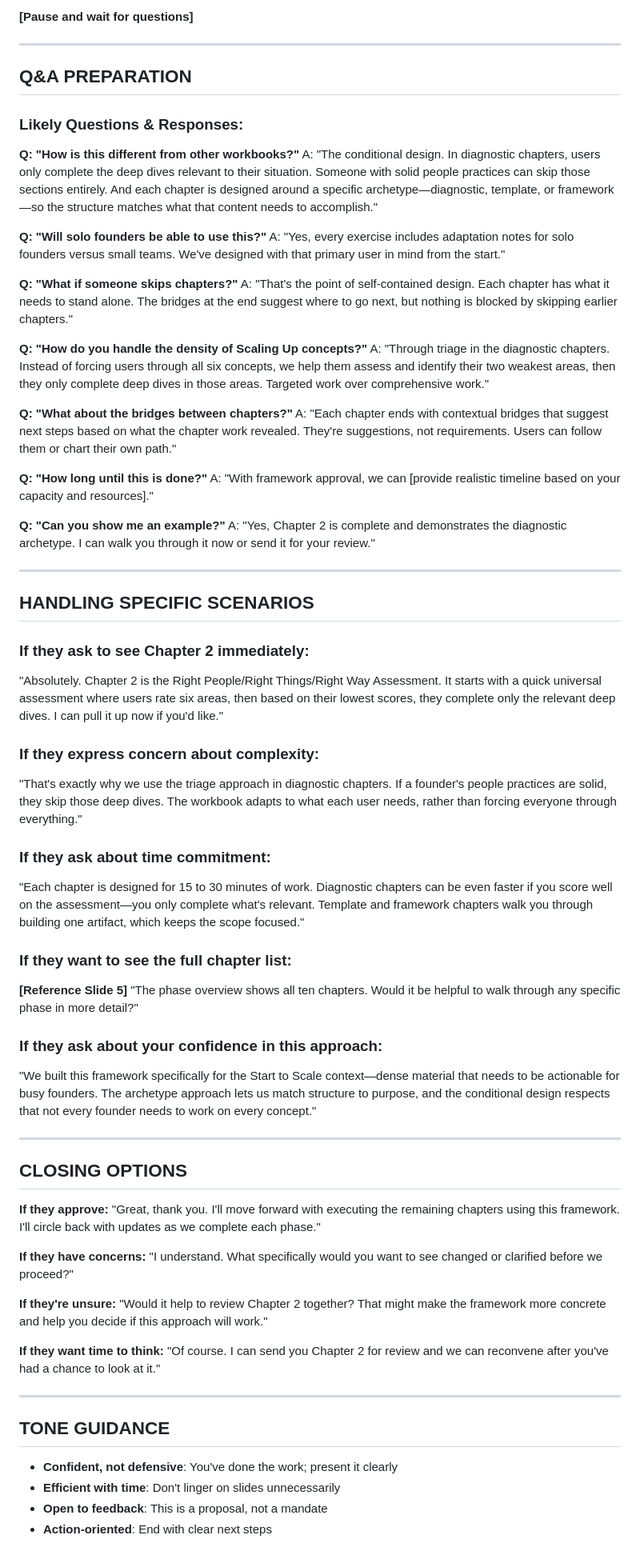
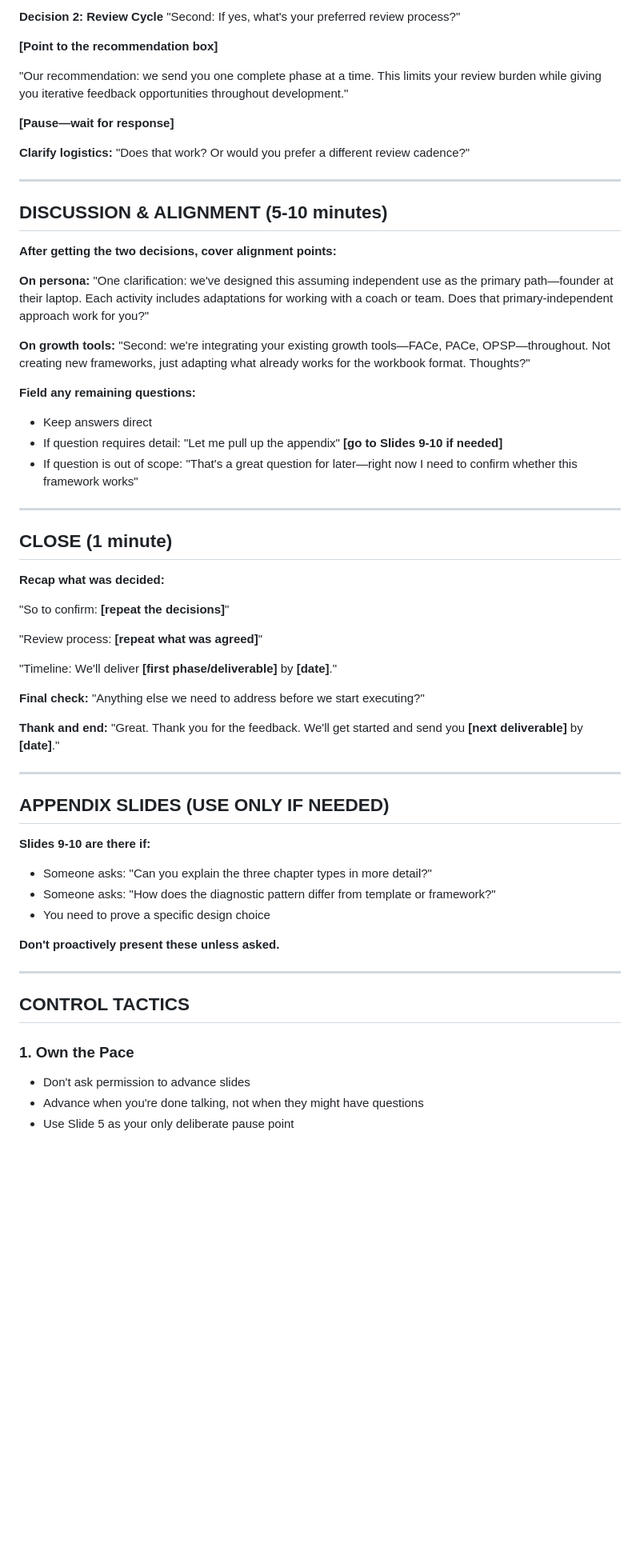
Before and after one commit to nstreif/sts-hld-rec, a Markdown page: md-files/presentation_script.md, the part around one of its changes. Shown at 80% size. Rendered like a GitHub page; blank space fills up the shorter version.

Commit message:
Revise presentation script for clarity and timing
Updated the presentation script to reflect changes in timing, approach, and content structure for clarity and efficiency.

```diff
--- a/md-files/presentation_script.md
+++ b/md-files/presentation_script.md
@@ -179,75 +192,68 @@
 
-**[Pause and wait for questions]**
+**Decision 2: Review Cycle**
+"Second: If yes, what's your preferred review process?"
+
+**[Point to the recommendation box]**
+
+"Our recommendation: we send you one complete phase at a time. This limits your review burden while giving you iterative feedback opportunities throughout development."
+
+**[Pause—wait for response]**
+
+**Clarify logistics:**
+"Does that work? Or would you prefer a different review cadence?"
 
 ---
 
-## Q&A PREPARATION
+## DISCUSSION & ALIGNMENT (5-10 minutes)
 
-### Likely Questions & Responses:
+**After getting the two decisions, cover alignment points:**
 
-**Q: "How is this different from other workbooks?"**
-A: "The conditional design. In diagnostic chapters, users only complete the deep dives relevant to their situation. Someone with solid people practices can skip those sections entirely. And each chapter is designed around a specific archetype—diagnostic, template, or framework—so the structure matches what that content needs to accomplish."
+**On persona:**
+"One clarification: we've designed this assuming independent use as the primary path—founder at their laptop. Each activity includes adaptations for working with a coach or team. Does that primary-independent approach work for you?"
 
-**Q: "Will solo founders be able to use this?"**
-A: "Yes, every exercise includes adaptation notes for solo founders versus small teams. We've designed with that primary user in mind from the start."
+**On growth tools:**
+"Second: we're integrating your existing growth tools—FACe, PACe, OPSP—throughout. Not creating new frameworks, just adapting what already works for the workbook format. Thoughts?"
 
-**Q: "What if someone skips chapters?"**
-A: "That's the point of self-contained design. Each chapter has what it needs to stand alone. The bridges at the end suggest where to go next, but nothing is blocked by skipping earlier chapters."
-
-**Q: "How do you handle the density of Scaling Up concepts?"**
-A: "Through triage in the diagnostic chapters. Instead of forcing users through all six concepts, we help them assess and identify their two weakest areas, then they only complete deep dives in those areas. Targeted work over comprehensive work."
-
-**Q: "What about the bridges between chapters?"**
-A: "Each chapter ends with contextual bridges that suggest next steps based on what the chapter work revealed. They're suggestions, not requirements. Users can follow them or chart their own path."
-
-**Q: "How long until this is done?"**
-A: "With framework approval, we can [provide realistic timeline based on your capacity and resources]."
-
-**Q: "Can you show me an example?"**
-A: "Yes, Chapter 2 is complete and demonstrates the diagnostic archetype. I can walk you through it now or send it for your review."
+**Field any remaining questions:**
+- Keep answers direct
+- If question requires detail: "Let me pull up the appendix" **[go to Slides 9-10 if needed]**
+- If question is out of scope: "That's a great question for later—right now I need to confirm whether this framework works"
 
 ---
 
-## HANDLING SPECIFIC SCENARIOS
+## CLOSE (1 minute)
 
-### If they ask to see Chapter 2 immediately:
-"Absolutely. Chapter 2 is the Right People/Right Things/Right Way Assessment. It starts with a quick universal assessment where users rate six areas, then based on their lowest scores, they complete only the relevant deep dives. I can pull it up now if you'd like."
+**Recap what was decided:**
 
-### If they express concern about complexity:
-"That's exactly why we use the triage approach in diagnostic chapters. If a founder's people practices are solid, they skip those deep dives. The workbook adapts to what each user needs, rather than forcing everyone through everything."
+"So to confirm: **[repeat the decisions]**"
 
-### If they ask about time commitment:
-"Each chapter is designed for 15 to 30 minutes of work. Diagnostic chapters can be even faster if you score well on the assessment—you only complete what's relevant. Template and framework chapters walk you through building one artifact, which keeps the scope focused."
+"Review process: **[repeat what was agreed]**"
 
-### If they want to see the full chapter list:
-**[Reference Slide 5]**
-"The phase overview shows all ten chapters. Would it be helpful to walk through any specific phase in more detail?"
+"Timeline: We'll deliver **[first phase/deliverable]** by **[date]**."
 
-### If they ask about your confidence in this approach:
-"We built this framework specifically for the Start to Scale context—dense material that needs to be actionable for busy founders. The archetype approach lets us match structure to purpose, and the conditional design respects that not every founder needs to work on every concept."
+**Final check:**
+"Anything else we need to address before we start executing?"
+
+**Thank and end:**
+"Great. Thank you for the feedback. We'll get started and send you **[next deliverable]** by **[date]**."
 
 ---
 
-## CLOSING OPTIONS
+## APPENDIX SLIDES (USE ONLY IF NEEDED)
 
-**If they approve:**
-"Great, thank you. I'll move forward with executing the remaining chapters using this framework. I'll circle back with updates as we complete each phase."
+**Slides 9-10 are there if:**
+- Someone asks: "Can you explain the three chapter types in more detail?"
+- Someone asks: "How does the diagnostic pattern differ from template or framework?"
+- You need to prove a specific design choice
 
-**If they have concerns:**
-"I understand. What specifically would you want to see changed or clarified before we proceed?"
-
-**If they're unsure:**
-"Would it help to review Chapter 2 together? That might make the framework more concrete and help you decide if this approach will work."
-
-**If they want time to think:**
-"Of course. I can send you Chapter 2 for review and we can reconvene after you've had a chance to look at it."
+**Don't proactively present these unless asked.**
 
 ---
 
-## TONE GUIDANCE
+## CONTROL TACTICS
 
-- **Confident, not defensive**: You've done the work; present it clearly
-- **Efficient with time**: Don't linger on slides unnecessarily
-- **Open to feedback**: This is a proposal, not a mandate
-- **Action-oriented**: End with clear next steps
+### 1. Own the Pace
+- Don't ask permission to advance slides
+- Advance when you're done talking, not when they might have questions
+- Use Slide 5 as your only deliberate pause point
 
```
Also changed, not shown: other parts of md-files/presentation_script.md (+173 -109 lines).
